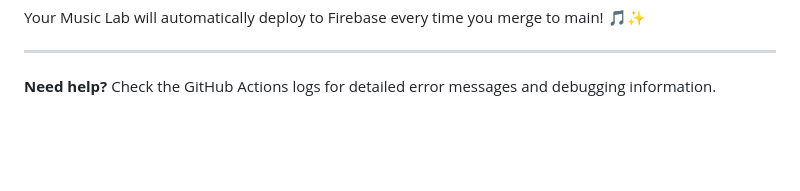
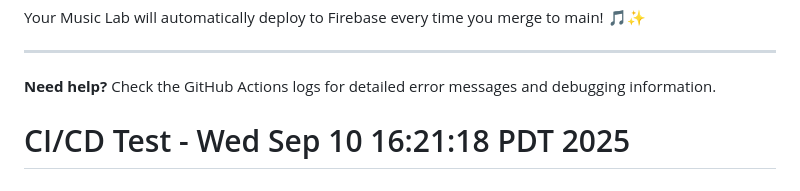
Before and after one commit to Lukeus/music-lab, a Markdown page: .github/DEPLOYMENT_SETUP.md, the part around the change. Drawn GitHub-style; blank space fills up the shorter version.

Commit message:
test: trigger CI/CD pipeline

```diff
--- a/.github/DEPLOYMENT_SETUP.md
+++ b/.github/DEPLOYMENT_SETUP.md
@@ -207,3 +207,4 @@ Your Music Lab will automatically deploy to Firebase every time you merge to mai
 ---
 
 **Need help?** Check the GitHub Actions logs for detailed error messages and debugging information.
+# CI/CD Test - Wed Sep 10 16:21:18 PDT 2025
```
